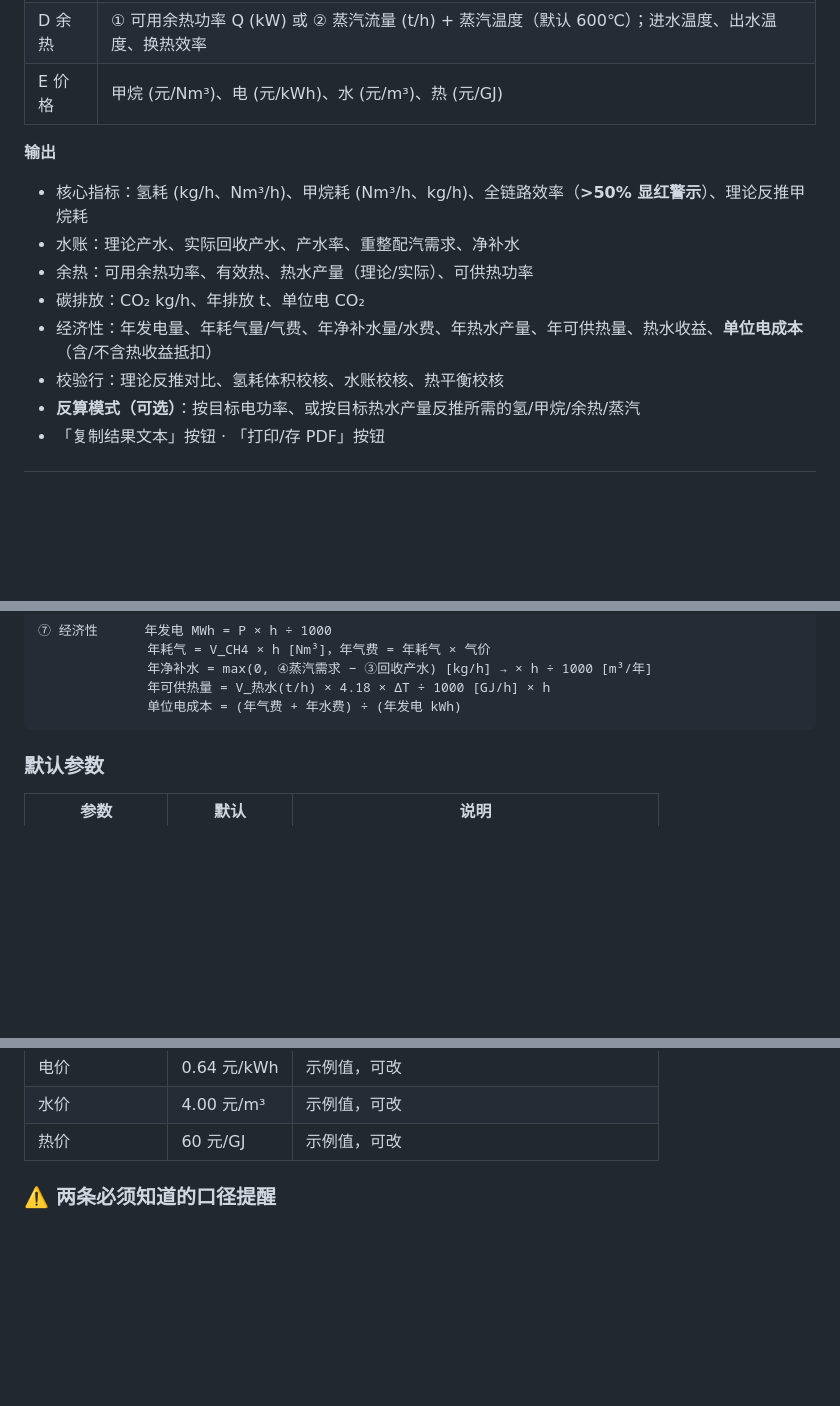
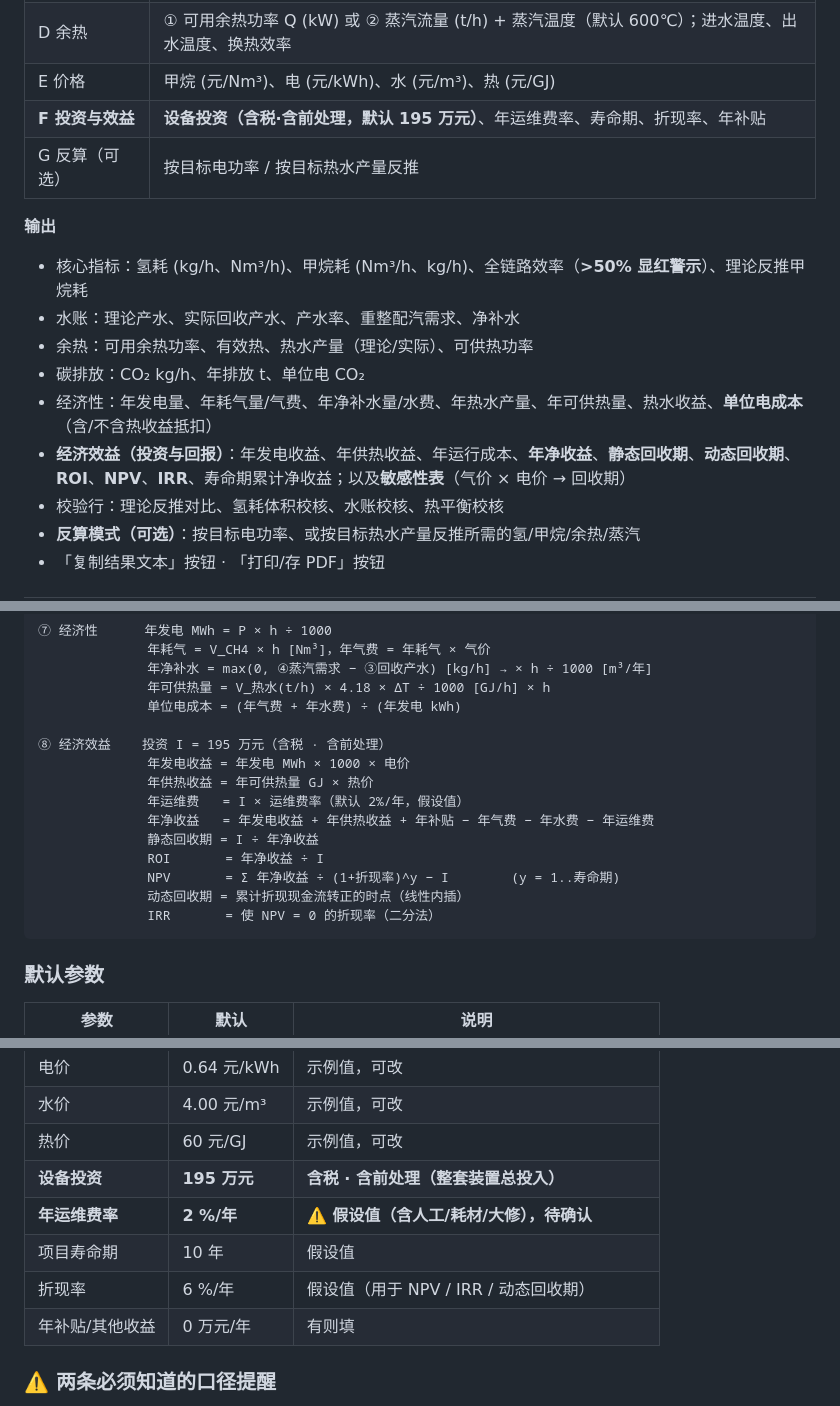
Before and after one commit to JeefTang/DESS-Calc, a Markdown page: README.md, 3 parts joined by grey strips. Rendered like a GitHub page; blank space fills up the shorter version.

````diff
--- a/README.md
+++ b/README.md
@@ -21,6 +21,8 @@
 | C 产水 | 产水回收率 (%)、水碳比 S/C |
 | D 余热 | ① 可用余热功率 Q (kW) 或 ② 蒸汽流量 (t/h) + 蒸汽温度（默认 600℃）；进水温度、出水温度、换热效率 |
 | E 价格 | 甲烷 (元/Nm³)、电 (元/kWh)、水 (元/m³)、热 (元/GJ) |
+| **F 投资与效益** | **设备投资（含税·含前处理，默认 195 万元）**、年运维费率、寿命期、折现率、年补贴 |
+| G 反算（可选） | 按目标电功率 / 按目标热水产量反推 |
 
 **输出**
 
@@ -29,6 +31,7 @@
 - 余热：可用余热功率、有效热、热水产量（理论/实际）、可供热功率
 - 碳排放：CO₂ kg/h、年排放 t、单位电 CO₂
 - 经济性：年发电量、年耗气量/气费、年净补水量/水费、年热水产量、年可供热量、热水收益、**单位电成本**（含/不含热收益抵扣）
+- **经济效益（投资与回报）**：年发电收益、年供热收益、年运行成本、**年净收益**、**静态回收期**、**动态回收期**、**ROI**、**NPV**、**IRR**、寿命期累计净收益；以及**敏感性表**（气价 × 电价 → 回收期）
 - 校验行：理论反推对比、氢耗体积校核、水账校核、热平衡校核
 - **反算模式（可选）**：按目标电功率、或按目标热水产量反推所需的氢/甲烷/余热/蒸汽
 - 「复制结果文本」按钮 · 「打印/存 PDF」按钮
@@ -79,6 +82,17 @@
               年净补水 = max(0, ④蒸汽需求 − ③回收产水) [kg/h] → × h ÷ 1000 [m³/年]
               年可供热量 = V_热水(t/h) × 4.18 × ΔT ÷ 1000 [GJ/h] × h
               单位电成本 = (年气费 + 年水费) ÷ (年发电 kWh)
+
+⑧ 经济效益    投资 I = 195 万元（含税 · 含前处理）
+              年发电收益 = 年发电 MWh × 1000 × 电价
+              年供热收益 = 年可供热量 GJ × 热价
+              年运维费   = I × 运维费率（默认 2%/年，假设值）
+              年净收益   = 年发电收益 + 年供热收益 + 年补贴 − 年气费 − 年水费 − 年运维费
+              静态回收期 = I ÷ 年净收益
+              ROI       = 年净收益 ÷ I
+              NPV       = Σ 年净收益 ÷ (1+折现率)^y − I        (y = 1..寿命期)
+              动态回收期 = 累计折现现金流转正的时点（线性内插）
+              IRR       = 使 NPV = 0 的折现率（二分法）
 ```
 
 ### 默认参数
@@ -100,6 +114,11 @@
 | 电价 | 0.64 元/kWh | 示例值，可改 |
 | 水价 | 4.00 元/m³ | 示例值，可改 |
 | 热价 | 60 元/GJ | 示例值，可改 |
+| **设备投资** | **195 万元** | **含税 · 含前处理（整套装置总投入）** |
+| **年运维费率** | **2 %/年** | **⚠️ 假设值（含人工/耗材/大修），待确认** |
+| 项目寿命期 | 10 年 | 假设值 |
+| 折现率 | 6 %/年 | 假设值（用于 NPV / IRR / 动态回收期）|
+| 年补贴/其他收益 | 0 万元/年 | 有则填 |
 
 ### ⚠️ 两条必须知道的口径提醒
 
````
Also changed, not shown: other parts of README.md (+44 -0 lines).
